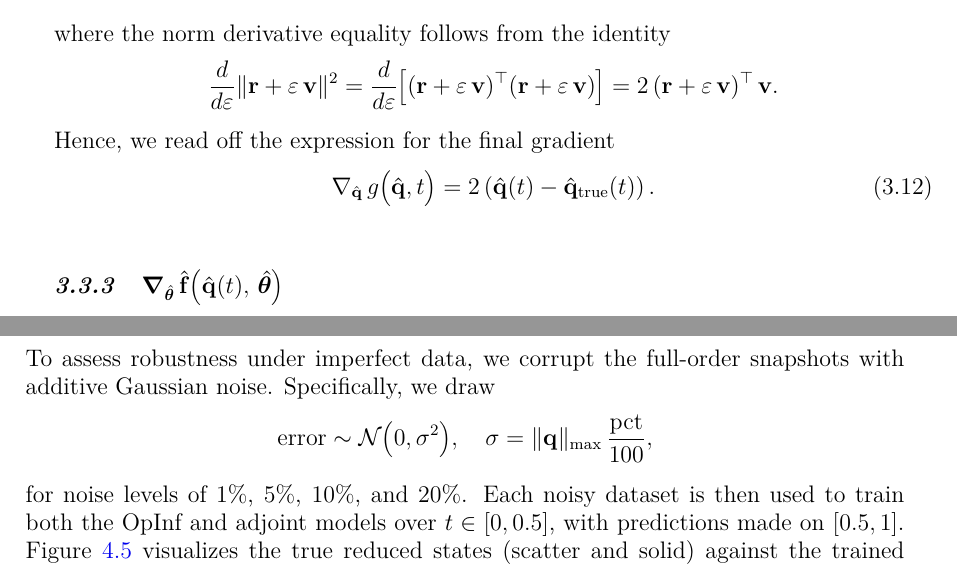
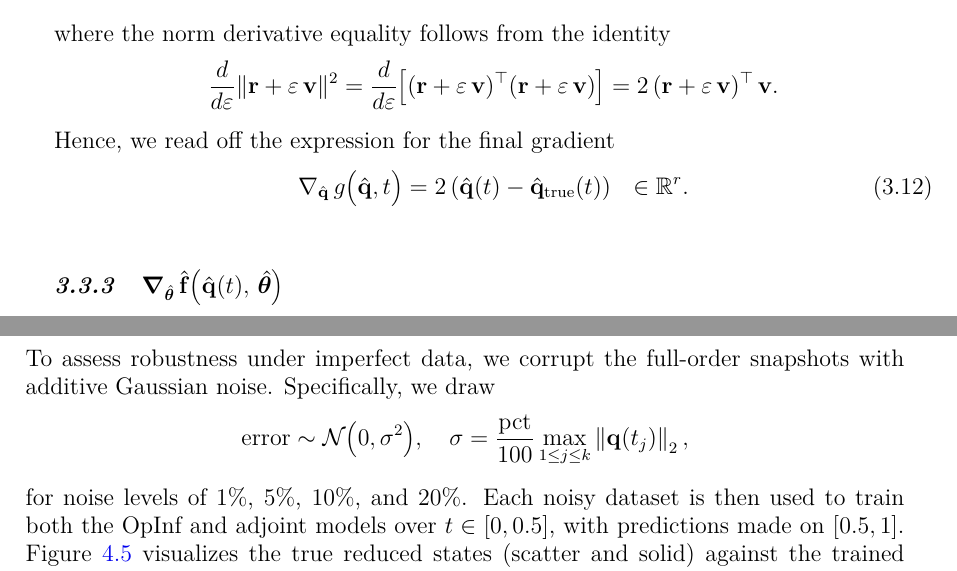
Before and after one commit to fragarat/MasterThesis, a LaTeX thesis (msc_thesis.tex, which reads chapters/chapter3.tex, chapters/chapter4.tex): two parts of pages 31 and 44 of 68, joined at a grey line, cut so that both start at the same text. Compiled offline with pdfLaTeX.

Commit message:
Updates from Overleaf

```diff
--- a/chapters/chapter3.tex
+++ b/chapters/chapter3.tex
@@ -450,7 +450,7 @@ $$\frac{d}{d\varepsilon}\|\mathbf{r} + \varepsilon\,\mathbf{v}\|^2
 Hence, we read off the expression for the final gradient\\
 \begin{equation}
 \label{eq:gradient_3}
-\nabla_{\hat{\mathbf{q}}}\,g\bigl(\hat{\mathbf{q}},t\bigr) = 2\left(\hat{\mathbf{q}}(t) - \hat{\mathbf{q}}_{\mathrm{true}}(t)\right).
+\nabla_{\hat{\mathbf{q}}}\,g\bigl(\hat{\mathbf{q}},t\bigr) = 2\left(\hat{\mathbf{q}}(t) - \hat{\mathbf{q}}_{\mathrm{true}}(t)\right)~~\in\mathbb{R}^r.
 \end{equation}
 
 \subsection{$\bm{\nabla}_{\hat{\bm{\theta}}}\,\hat{\mathbf{f}}\bigl(\hat{\mathbf{q}}(t),\,\hat{\bm{\theta}}\bigr)$}
--- a/chapters/chapter4.tex
+++ b/chapters/chapter4.tex
@@ -282,7 +282,7 @@ as a function of the ROM dimension $r$. Again, each subplot corresponds to one o
 
 To assess robustness under imperfect data, we corrupt the full-order snapshots with additive Gaussian noise.  Specifically, we draw\\
 $$\mathrm{error} \sim \mathcal{N}\bigl(0,\sigma^2\bigr),
-\quad \sigma = \|\mathbf{q}\|_{\mathrm{max}}\,\frac{\text{pct}}{100},$$
+\quad \sigma=\dfrac{\text{pct}}{100}\max_{1 \leq j \leq k} \left\| \mathbf{q}(t_j) \right\|_2,$$
 for noise levels of 1\%, 5\%, 10\%, and 20\%.  Each noisy dataset is then used to train both the OpInf and adjoint models over $t\in[0,0.5]$, with predictions made on $[0.5,1]$. Figure~\ref{fig:five_by_two3} visualizes the true reduced states (scatter and solid) against the trained predictions (dashed) for both methods at each noise level. As noise increases, the adjoint-trained ROM consistently tracks true trajectories more accurately than OpInf, highlighting its superior gradient fidelity in the presence of data corruption.
 
 %%%%%% Prediction Error vs. Time (noise - Burgers) %%%%%%
```
Also changed, not shown: chapters/chapter3.tex (4 more changed lines).
